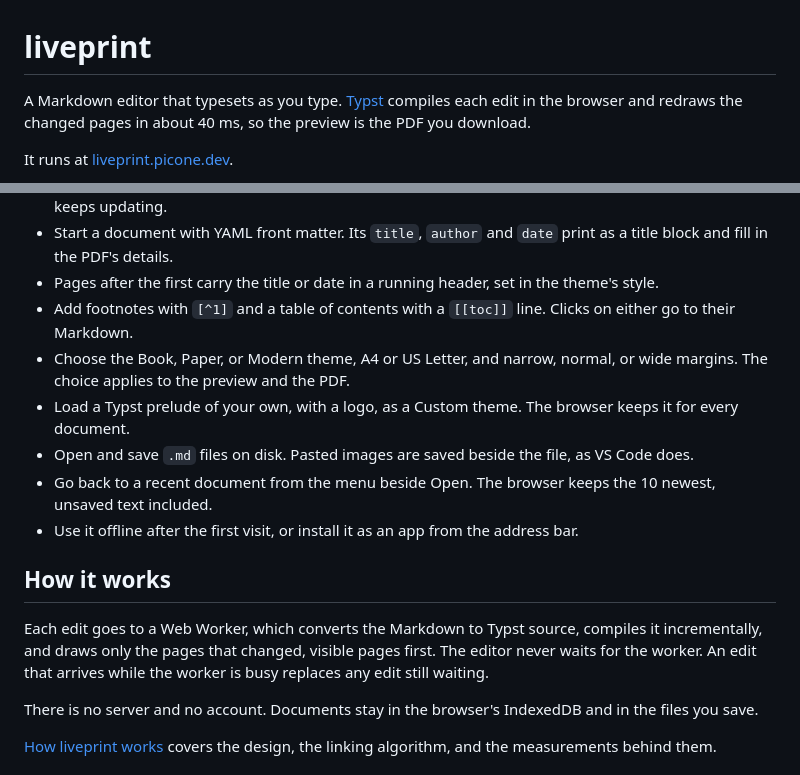
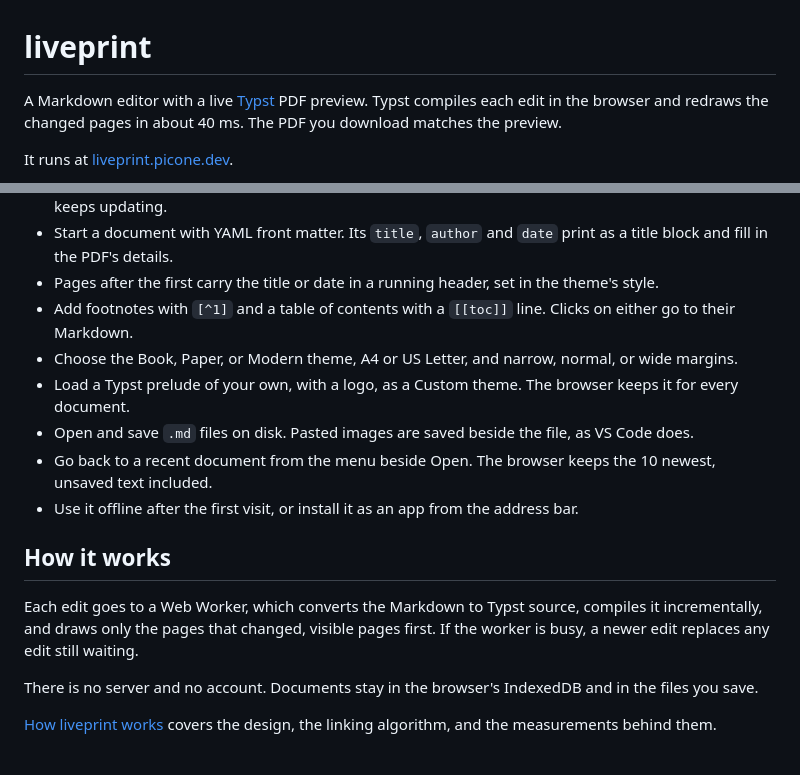
Before and after one commit to pic0ne/liveprint, a Markdown page: README.md, 2 parts joined by grey strips. Rendered like a GitHub page.

Commit message:
Describe liveprint plainly in the README's opening and drop two pitch lines
Co-Authored-By: Claude Opus 5.5 <noreply@anthropic.com>

```diff
--- a/README.md
+++ b/README.md
@@ -1,6 +1,6 @@
 # liveprint
 
-A Markdown editor that typesets as you type. [Typst](https://typst.app) compiles each edit in the browser and redraws the changed pages in about 40 ms, so the preview is the PDF you download.
+A Markdown editor with a live [Typst](https://typst.app) PDF preview. Typst compiles each edit in the browser and redraws the changed pages in about 40 ms. The PDF you download matches the preview.
 
 It runs at [liveprint.picone.dev](https://liveprint.picone.dev).
 
@@ -14,7 +14,7 @@ It runs at [liveprint.picone.dev](https://liveprint.picone.dev).
 - Start a document with YAML front matter. Its `title`, `author` and `date` print as a title block and fill in the PDF's details.
 - Pages after the first carry the title or date in a running header, set in the theme's style.
 - Add footnotes with `[^1]` and a table of contents with a `[[toc]]` line. Clicks on either go to their Markdown.
-- Choose the Book, Paper, or Modern theme, A4 or US Letter, and narrow, normal, or wide margins. The choice applies to the preview and the PDF.
+- Choose the Book, Paper, or Modern theme, A4 or US Letter, and narrow, normal, or wide margins.
 - Load a Typst prelude of your own, with a logo, as a Custom theme. The browser keeps it for every document.
 - Open and save `.md` files on disk. Pasted images are saved beside the file, as VS Code does.
 - Go back to a recent document from the menu beside Open. The browser keeps the 10 newest, unsaved text included.
@@ -22,7 +22,7 @@ It runs at [liveprint.picone.dev](https://liveprint.picone.dev).
 
 ## How it works
 
-Each edit goes to a Web Worker, which converts the Markdown to Typst source, compiles it incrementally, and draws only the pages that changed, visible pages first. The editor never waits for the worker. An edit that arrives while the worker is busy replaces any edit still waiting.
+Each edit goes to a Web Worker, which converts the Markdown to Typst source, compiles it incrementally, and draws only the pages that changed, visible pages first. If the worker is busy, a newer edit replaces any edit still waiting.
 
 There is no server and no account. Documents stay in the browser's IndexedDB and in the files you save.
 
```
